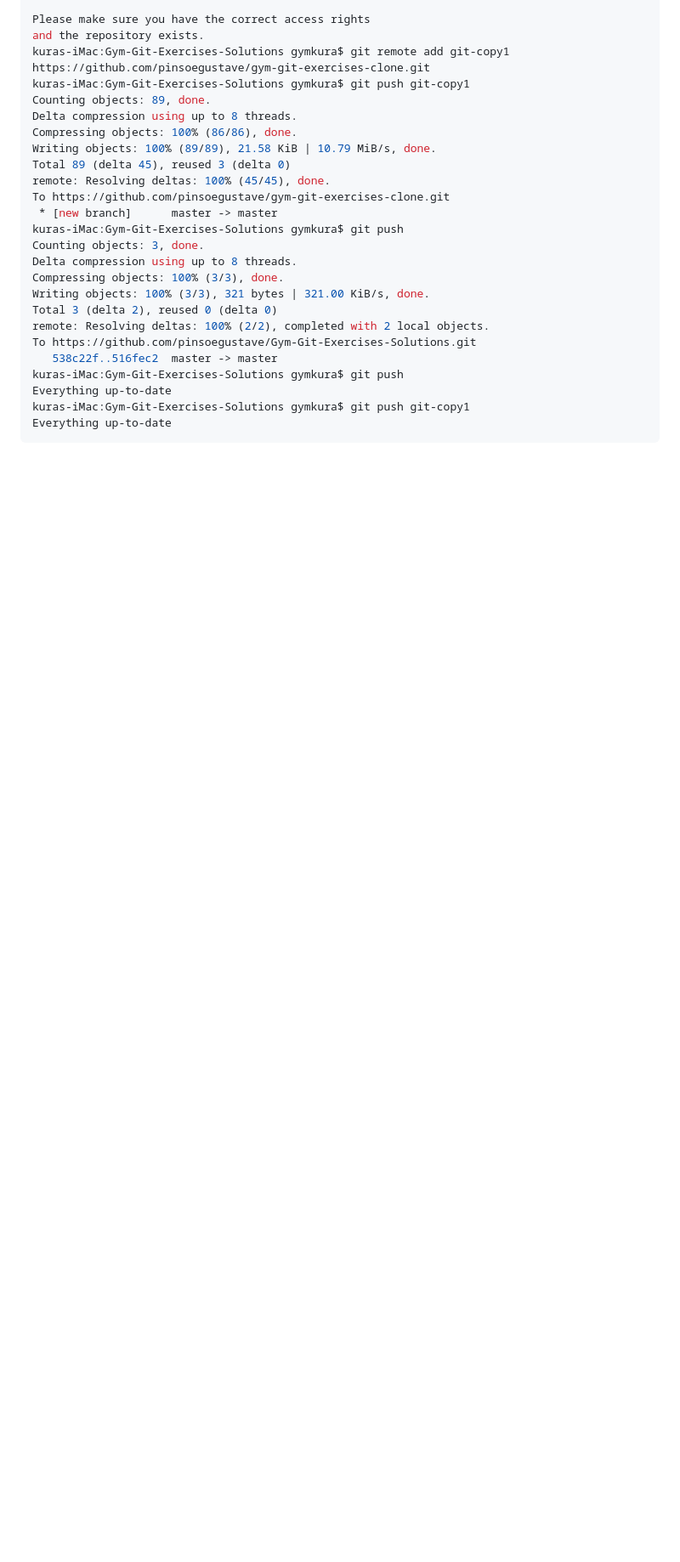
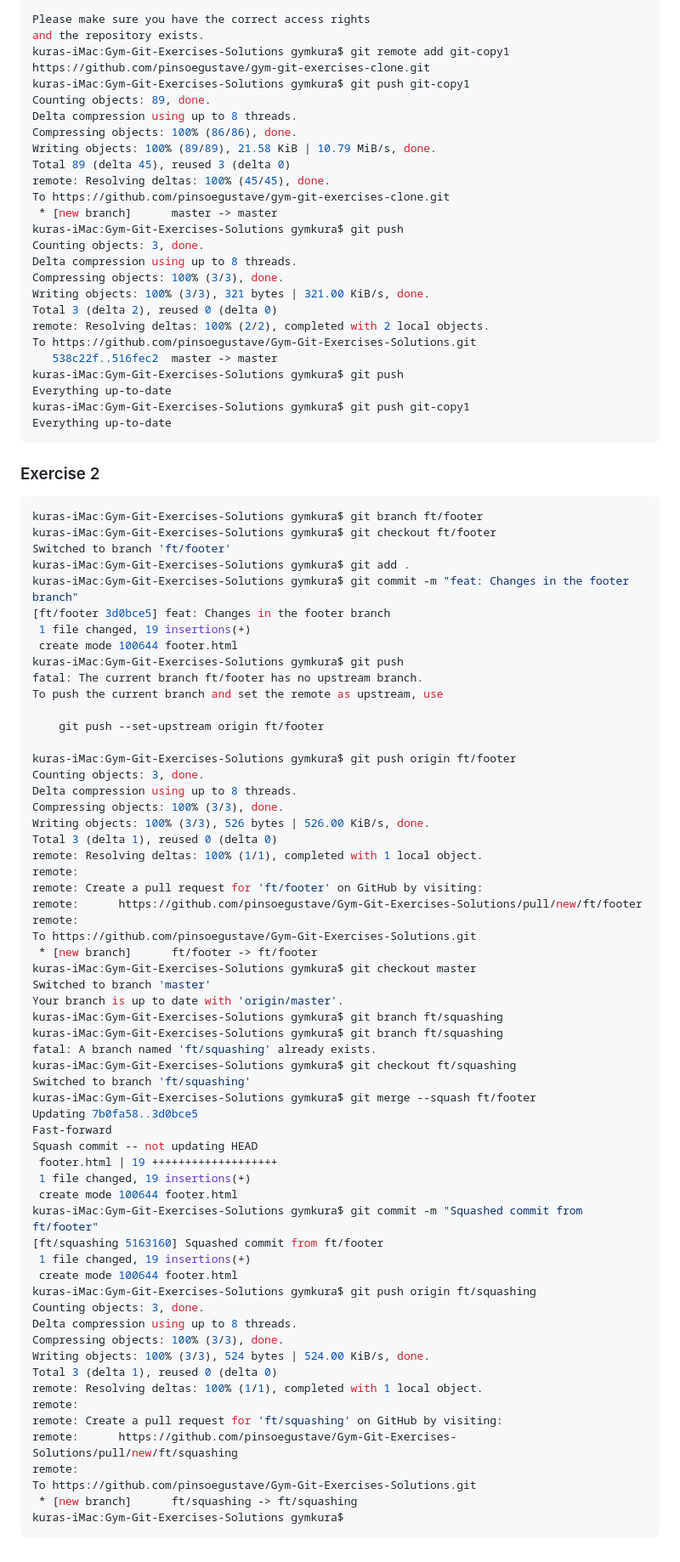
Before and after one commit to pinsoegustave/Gym-Git-Exercises-Solutions, a Markdown page: README.md, the part around the change. Shown at 85% size. Drawn GitHub-style; blank space fills up the shorter version.

Commit message:
Git: (Bundle 4: Exercise 2)

````diff
--- a/README.md
+++ b/README.md
@@ -1267,3 +1267,67 @@ Everything up-to-date
 kuras-iMac:Gym-Git-Exercises-Solutions gymkura$ git push git-copy1
 Everything up-to-date
 ```
+
+### Exercise 2
+```bash
+kuras-iMac:Gym-Git-Exercises-Solutions gymkura$ git branch ft/footer
+kuras-iMac:Gym-Git-Exercises-Solutions gymkura$ git checkout ft/footer
+Switched to branch 'ft/footer'
+kuras-iMac:Gym-Git-Exercises-Solutions gymkura$ git add .
+kuras-iMac:Gym-Git-Exercises-Solutions gymkura$ git commit -m "feat: Changes in the footer branch"
+[ft/footer 3d0bce5] feat: Changes in the footer branch
+ 1 file changed, 19 insertions(+)
+ create mode 100644 footer.html
+kuras-iMac:Gym-Git-Exercises-Solutions gymkura$ git push
+fatal: The current branch ft/footer has no upstream branch.
+To push the current branch and set the remote as upstream, use
+
+    git push --set-upstream origin ft/footer
+
+kuras-iMac:Gym-Git-Exercises-Solutions gymkura$ git push origin ft/footer
+Counting objects: 3, done.
+Delta compression using up to 8 threads.
+Compressing objects: 100% (3/3), done.
+Writing objects: 100% (3/3), 526 bytes | 526.00 KiB/s, done.
+Total 3 (delta 1), reused 0 (delta 0)
+remote: Resolving deltas: 100% (1/1), completed with 1 local object.
+remote:
+remote: Create a pull request for 'ft/footer' on GitHub by visiting:
+remote:      https://github.com/pinsoegustave/Gym-Git-Exercises-Solutions/pull/new/ft/footer
+remote:
+To https://github.com/pinsoegustave/Gym-Git-Exercises-Solutions.git
+ * [new branch]      ft/footer -> ft/footer
+kuras-iMac:Gym-Git-Exercises-Solutions gymkura$ git checkout master
+Switched to branch 'master'
+Your branch is up to date with 'origin/master'.
+kuras-iMac:Gym-Git-Exercises-Solutions gymkura$ git branch ft/squashing
+kuras-iMac:Gym-Git-Exercises-Solutions gymkura$ git branch ft/squashing
+fatal: A branch named 'ft/squashing' already exists.
+kuras-iMac:Gym-Git-Exercises-Solutions gymkura$ git checkout ft/squashing
+Switched to branch 'ft/squashing'
+kuras-iMac:Gym-Git-Exercises-Solutions gymkura$ git merge --squash ft/footer
+Updating 7b0fa58..3d0bce5
+Fast-forward
+Squash commit -- not updating HEAD
+ footer.html | 19 +++++++++++++++++++
+ 1 file changed, 19 insertions(+)
+ create mode 100644 footer.html
+kuras-iMac:Gym-Git-Exercises-Solutions gymkura$ git commit -m "Squashed commit from ft/footer"
+[ft/squashing 5163160] Squashed commit from ft/footer
+ 1 file changed, 19 insertions(+)
+ create mode 100644 footer.html
+kuras-iMac:Gym-Git-Exercises-Solutions gymkura$ git push origin ft/squashing
+Counting objects: 3, done.
+Delta compression using up to 8 threads.
+Compressing objects: 100% (3/3), done.
+Writing objects: 100% (3/3), 524 bytes | 524.00 KiB/s, done.
+Total 3 (delta 1), reused 0 (delta 0)
+remote: Resolving deltas: 100% (1/1), completed with 1 local object.
+remote:
+remote: Create a pull request for 'ft/squashing' on GitHub by visiting:
+remote:      https://github.com/pinsoegustave/Gym-Git-Exercises-Solutions/pull/new/ft/squashing
+remote:
+To https://github.com/pinsoegustave/Gym-Git-Exercises-Solutions.git
+ * [new branch]      ft/squashing -> ft/squashing
+kuras-iMac:Gym-Git-Exercises-Solutions gymkura$
+```
````
